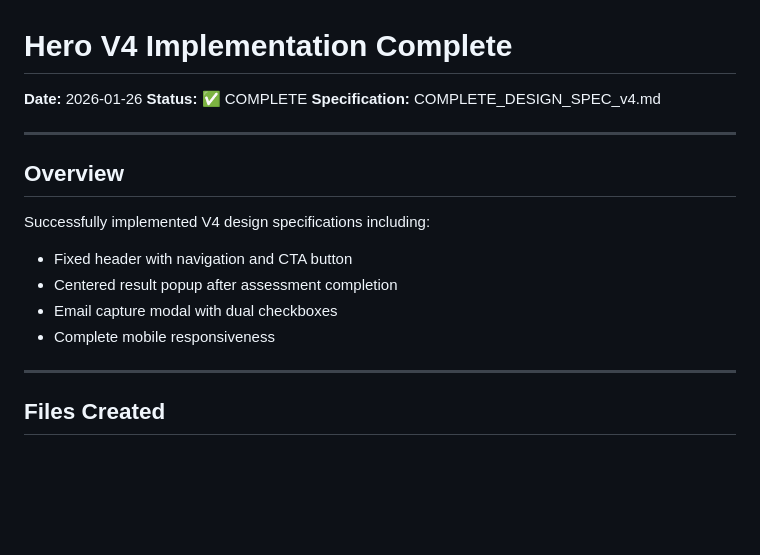
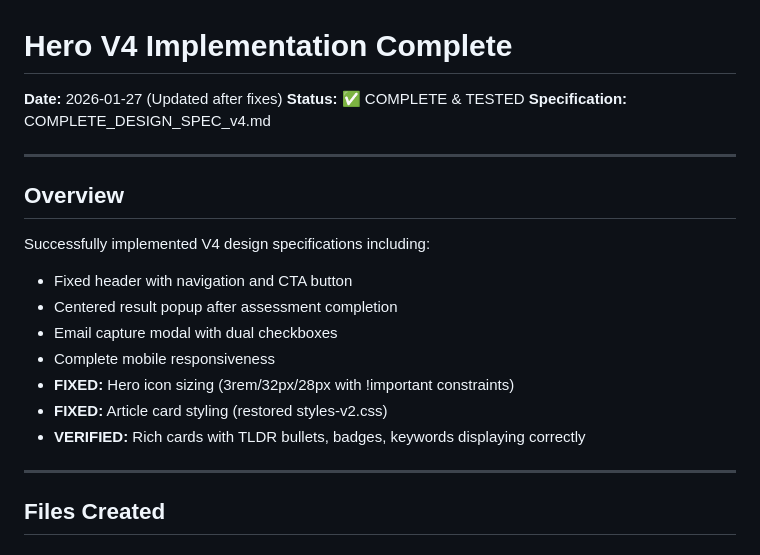
Before and after one commit to giogiup/PMO-Brain-2.0, a Markdown page: HERO-V4-IMPLEMENTATION-COMPLETE.md, the part around one of its changes. GitHub-like rendering; blank space fills up the shorter version.

```diff
--- a/HERO-V4-IMPLEMENTATION-COMPLETE.md
+++ b/HERO-V4-IMPLEMENTATION-COMPLETE.md
@@ -1,7 +1,7 @@
 # Hero V4 Implementation Complete
 
-**Date:** 2026-01-26
-**Status:** ✅ COMPLETE
+**Date:** 2026-01-27 (Updated after fixes)
+**Status:** ✅ COMPLETE & TESTED
 **Specification:** COMPLETE_DESIGN_SPEC_v4.md
 
 ---
@@ -13,6 +13,9 @@ Successfully implemented V4 design specifications including:
 - Centered result popup after assessment completion
 - Email capture modal with dual checkboxes
 - Complete mobile responsiveness
+- **FIXED:** Hero icon sizing (3rem/32px/28px with !important constraints)
+- **FIXED:** Article card styling (restored styles-v2.css)
+- **VERIFIED:** Rich cards with TLDR bullets, badges, keywords displaying correctly
 
 ---
 
```
Also changed, not shown: other parts of HERO-V4-IMPLEMENTATION-COMPLETE.md (+61 -0 lines), status.md (+13 -14 lines).
